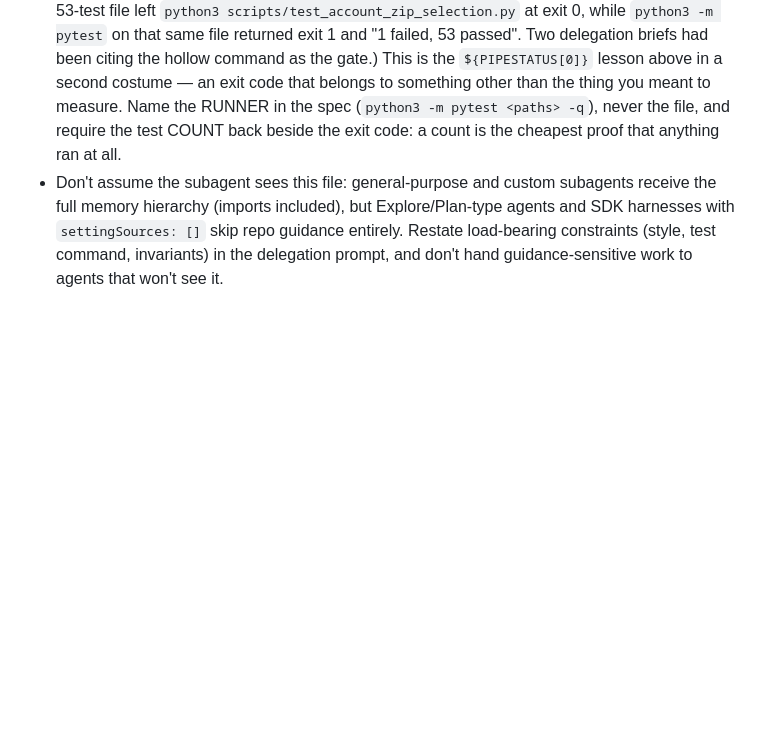
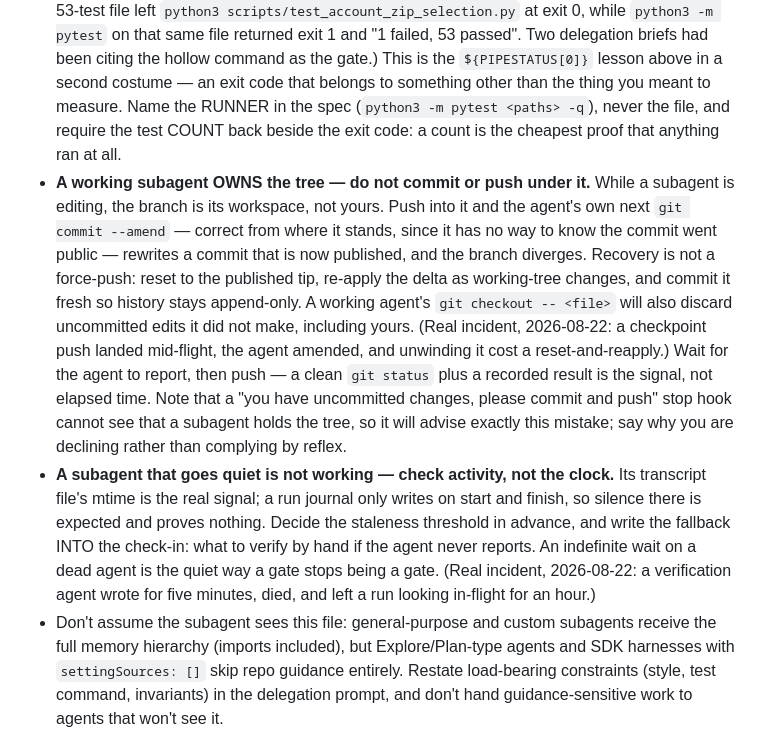
Before and after one commit to Adam-S-Daniel/claude-memory-map, a Markdown page: AGENTS.md, the part around the change. GitHub-like rendering; blank space fills up the shorter version.

Commit message:
chore: sync AGENTS.md from _agent-guidance
Sections: none
Managed content updated by the central _agent-guidance repository.

```diff
--- a/AGENTS.md
+++ b/AGENTS.md
@@ -440,6 +440,28 @@ ref for review, not the setting, to catch.
   (`python3 -m pytest <paths> -q`), never the file, and require the test COUNT
   back beside the exit code: a count is the cheapest proof that anything ran at
   all.
+- **A working subagent OWNS the tree — do not commit or push under it.** While a
+  subagent is editing, the branch is its workspace, not yours. Push into it and
+  the agent's own next `git commit --amend` — correct from where it stands, since
+  it has no way to know the commit went public — rewrites a commit that is now
+  published, and the branch diverges. Recovery is not a force-push: reset to the
+  published tip, re-apply the delta as working-tree changes, and commit it fresh
+  so history stays append-only. A working agent's `git checkout -- <file>` will
+  also discard uncommitted edits it did not make, including yours. (Real
+  incident, 2026-08-22: a checkpoint push landed mid-flight, the agent amended,
+  and unwinding it cost a reset-and-reapply.) Wait for the agent to report, then
+  push — a clean `git status` plus a recorded result is the signal, not elapsed
+  time. Note that a "you have uncommitted changes, please commit and push" stop
+  hook cannot see that a subagent holds the tree, so it will advise exactly this
+  mistake; say why you are declining rather than complying by reflex.
+- **A subagent that goes quiet is not working — check activity, not the clock.**
+  Its transcript file's mtime is the real signal; a run journal only writes on
+  start and finish, so silence there is expected and proves nothing. Decide the
+  staleness threshold in advance, and write the fallback INTO the check-in: what
+  to verify by hand if the agent never reports. An indefinite wait on a dead
+  agent is the quiet way a gate stops being a gate. (Real incident, 2026-08-22: a
+  verification agent wrote for five minutes, died, and left a run looking
+  in-flight for an hour.)
 - Don't assume the subagent sees this file: general-purpose and custom
   subagents receive the full memory hierarchy (imports included), but
   Explore/Plan-type agents and SDK harnesses with `settingSources: []` skip
```
